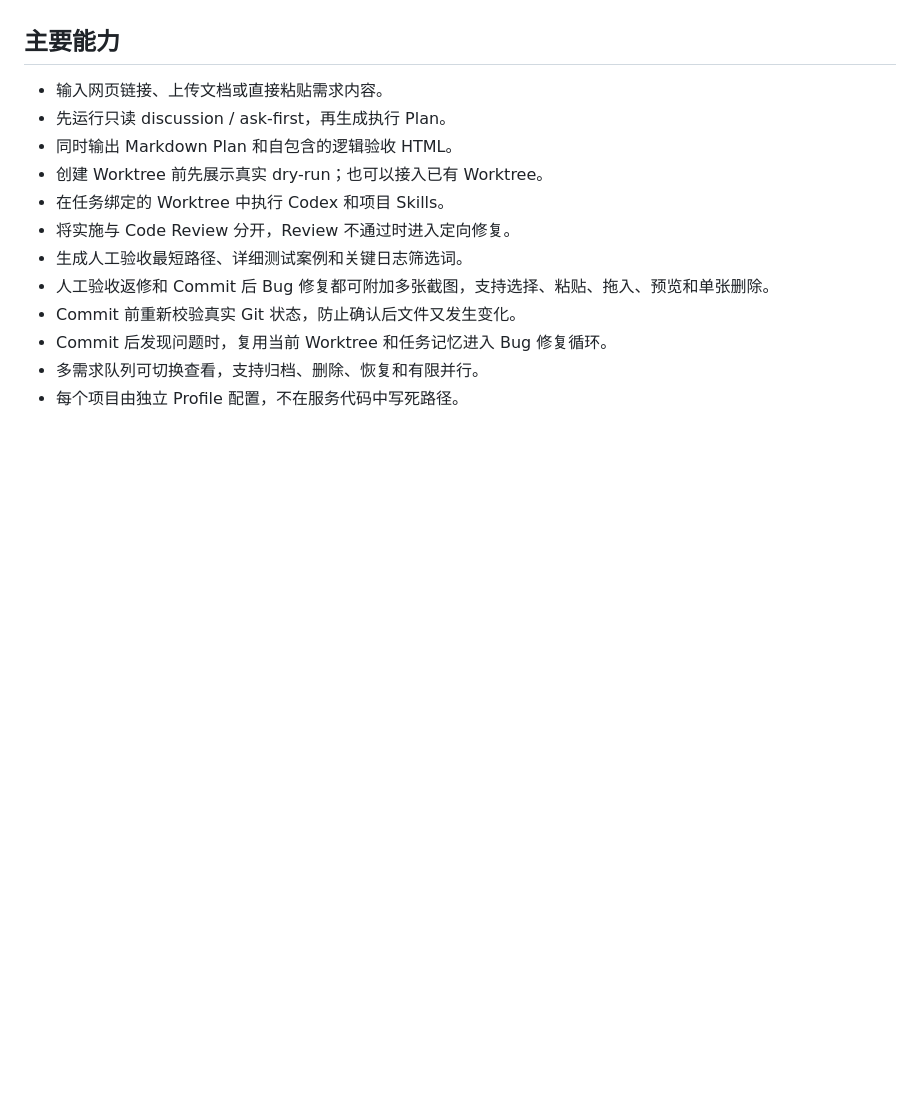
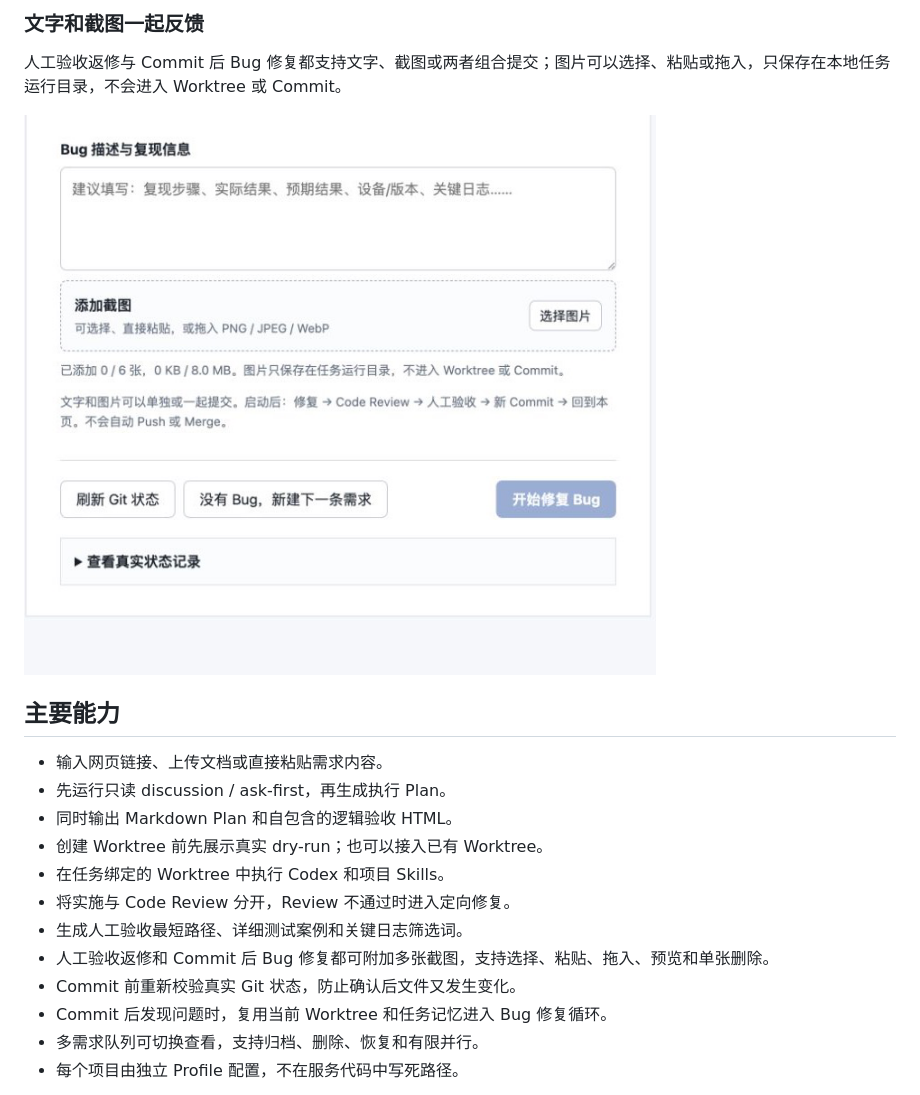
Before and after one commit to CandyAlla/project-flow-console, a Markdown page: README.md, the part around the change printed below. Rendered like a GitHub page; pictures changed too: docs/images/feedback-with-screenshots.png (added); blank space fills up the shorter version.

Commit message:
docs: add workflow console screenshots

```diff
--- a/README.md
+++ b/README.md
@@ -10,3 +25,8 @@
+### 文字和截图一起反馈
+
+人工验收返修与 Commit 后 Bug 修复都支持文字、截图或两者组合提交；图片可以选择、粘贴或拖入，只保存在本地任务运行目录，不会进入 Worktree 或 Commit。
+
+![Bug 描述与问题截图输入](docs/images/feedback-with-screenshots.png)
 
 ## 主要能力
 
```
Also changed, not shown: other parts of README.md (+15 -0 lines), docs/images/manual-acceptance.png (added), docs/images/requirement-intake.png (added).
